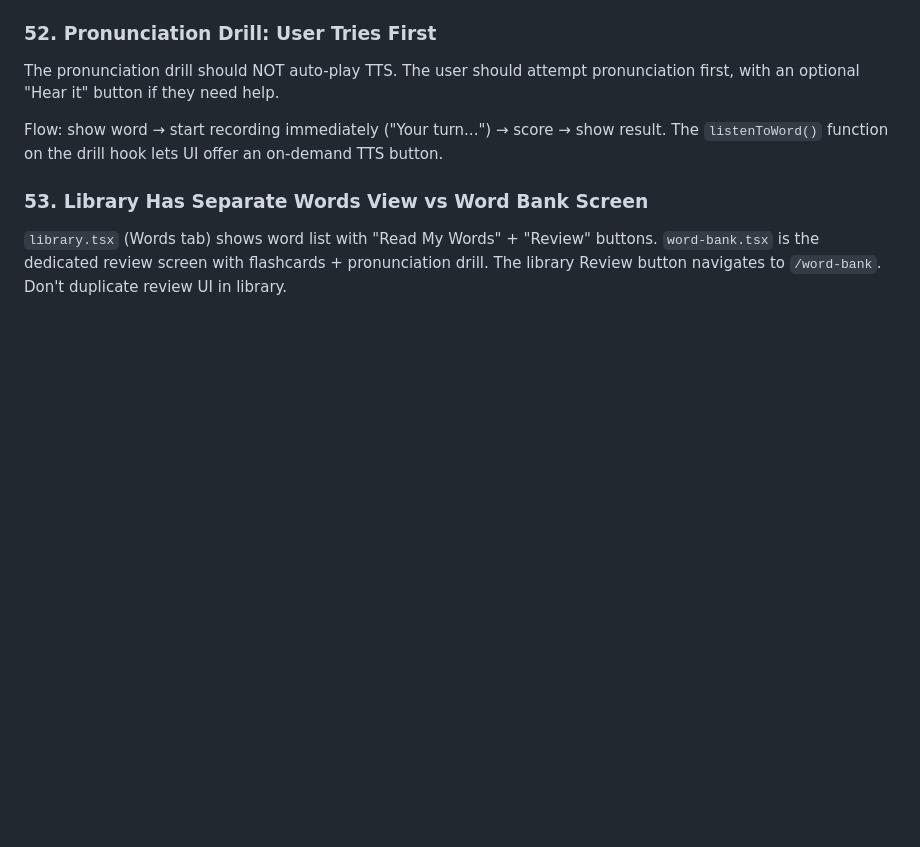
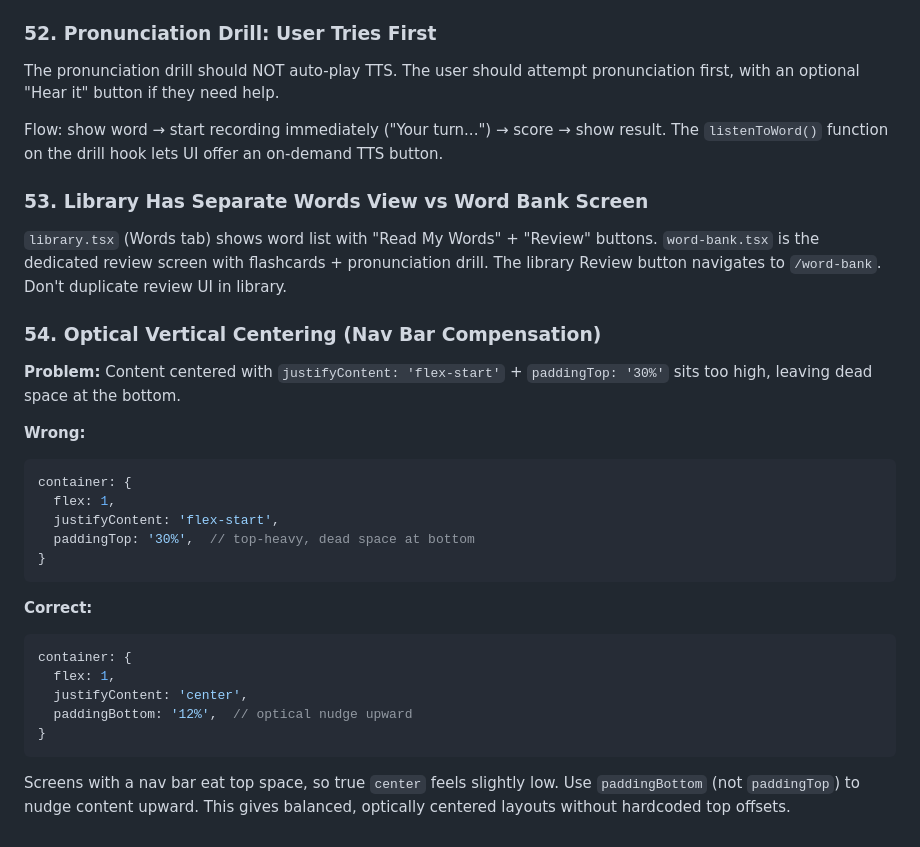
Before and after one commit to pingwin64/Articulate, a Markdown page: CLAUDE.md, the part around the change. Drawn GitHub-style; blank space fills up the shorter version.

Commit message:
Add lesson #54: optical vertical centering pattern
Co-Authored-By: Claude Opus 4.6 <noreply@anthropic.com>

````diff
--- a/CLAUDE.md
+++ b/CLAUDE.md
@@ -823,3 +823,27 @@ The `listenToWord()` function on the drill hook lets UI offer an on-demand TTS b
 `library.tsx` (Words tab) shows word list with "Read My Words" + "Review" buttons.
 `word-bank.tsx` is the dedicated review screen with flashcards + pronunciation drill.
 The library Review button navigates to `/word-bank`. Don't duplicate review UI in library.
+
+### 54. Optical Vertical Centering (Nav Bar Compensation)
+
+**Problem:** Content centered with `justifyContent: 'flex-start'` + `paddingTop: '30%'` sits too high, leaving dead space at the bottom.
+
+**Wrong:**
+```ts
+container: {
+  flex: 1,
+  justifyContent: 'flex-start',
+  paddingTop: '30%',  // top-heavy, dead space at bottom
+}
+```
+
+**Correct:**
+```ts
+container: {
+  flex: 1,
+  justifyContent: 'center',
+  paddingBottom: '12%',  // optical nudge upward
+}
+```
+
+Screens with a nav bar eat top space, so true `center` feels slightly low. Use `paddingBottom` (not `paddingTop`) to nudge content upward. This gives balanced, optically centered layouts without hardcoded top offsets.
````
